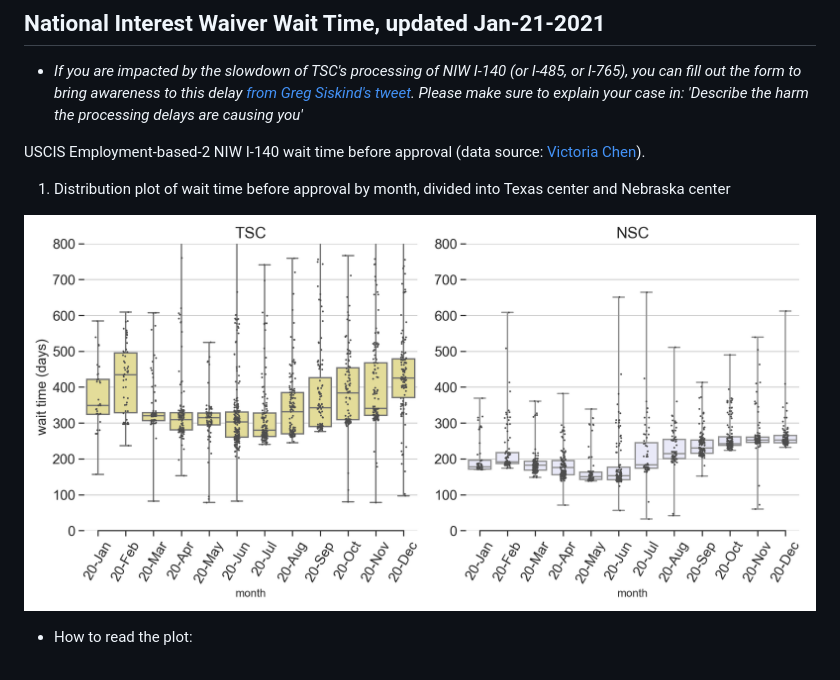
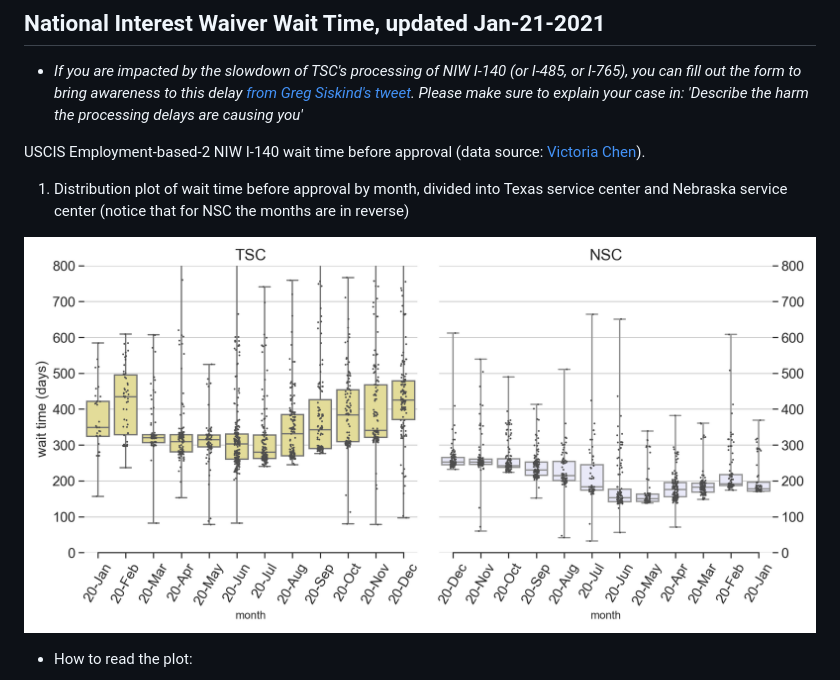
Before and after one commit to happy-fish-01/National_interest_waiver_waittime, a Markdown page: README.md, the part around the change. GitHub-like rendering; pictures changed too: fig1.png.

Commit message:
content reorg

```diff
--- a/README.md
+++ b/README.md
@@ -3,7 +3,7 @@
 
 USCIS Employment-based-2 NIW I-140 wait time before approval (data source: [Victoria Chen](https://www.wegreened.com/eb1_niw_approvals)).
 
-1. Distribution plot of wait time before approval by month, divided into Texas center and Nebraska center
+1. Distribution plot of wait time before approval by month, divided into Texas service center and Nebraska service center (notice that for NSC the months are in reverse)
 
 ![Figure_1](https://raw.githubusercontent.com/happy-fish-01/National_interest_waiver_waittime/main/fig1.png)
 
```
